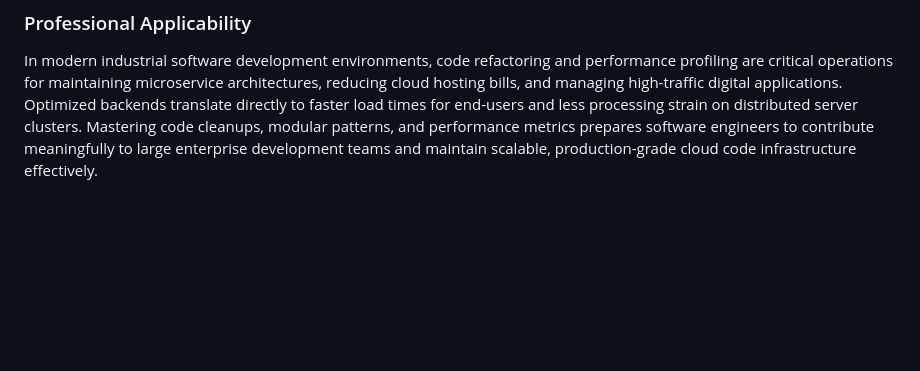
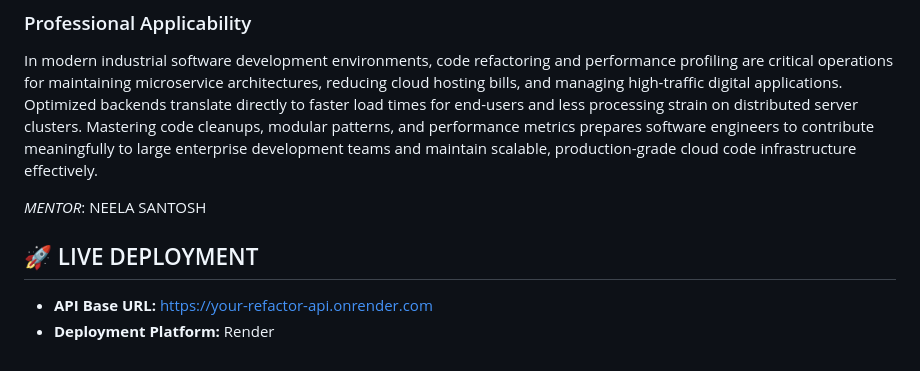
Before and after one commit to opy26/code-refactoring-and-performance-optimization, a Markdown page: README.md, the part around the change. Drawn GitHub-style; blank space fills up the shorter version.

```diff
--- a/README.md
+++ b/README.md
@@ -35,3 +35,9 @@ The engineering optimization lifecycle specifically focused on and resolved crit
 
 ### Professional Applicability
 In modern industrial software development environments, code refactoring and performance profiling are critical operations for maintaining microservice architectures, reducing cloud hosting bills, and managing high-traffic digital applications. Optimized backends translate directly to faster load times for end-users and less processing strain on distributed server clusters. Mastering code cleanups, modular patterns, and performance metrics prepares software engineers to contribute meaningfully to large enterprise development teams and maintain scalable, production-grade cloud code infrastructure effectively.
+
+*MENTOR*: NEELA SANTOSH
+
+## 🚀 LIVE DEPLOYMENT
+- **API Base URL:** [https://your-refactor-api.onrender.com](https://your-refactor-api.onrender.com)
+- **Deployment Platform:** Render
```
